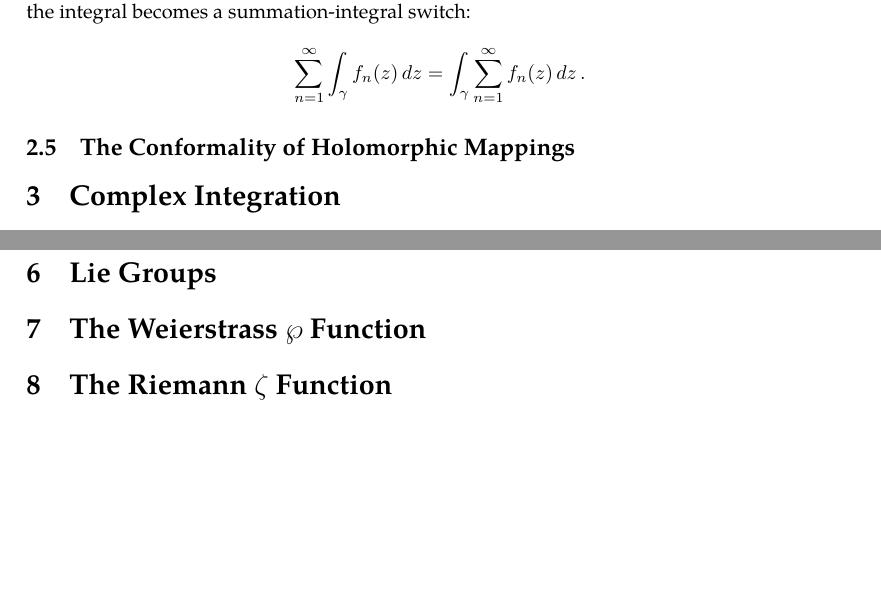
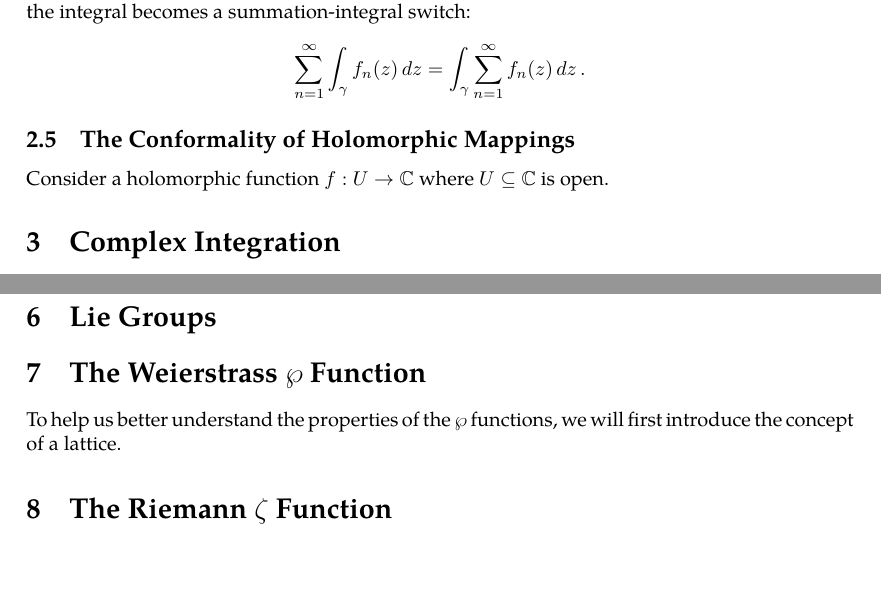
Before and after one commit to slipperking/complex-analysis-latex, a LaTeX document (main.tex): two parts of pages 20 and 49 of 49, joined at a grey line, cut so that both start at the same text. Compiled offline with pdfLaTeX.

Commit message:
overleaf_to_git (Sat Jun  7 17:38:25 2025 -0700): update main.tex from r8673 to r8675

```diff
--- a/main.tex
+++ b/main.tex
@@ -516,6 +516,7 @@ Lastly, the sufficient criteria to pass a limit through an integral:
     \[\sum_{n=1}^\infty\int_{\gamma}f_n(z)\ddz=\int_{\gamma}\sum_{n=1}^\infty f_n(z)\ddz.\]
 \end{remark}
 \subsection{The Conformality of Holomorphic Mappings}
+Consider a holomorphic function \(f:U\to\mathbb{C}\) where \(U\subseteq\mathbb{C}\) is open.
 \section{Complex Integration}
 It is important to know the differential 2-forms even for a single variable complex function. Consider \(z=x+iy\) and \(\overline{z}=x-iy\). We can then write their corresponding differentials:
 \[\ddz=\ddx+i\ddy,\quad\dd{\overline{z}}=\ddx-i\ddy.\]
@@ -1230,5 +1231,6 @@ We have touched the subject of Weierstrass' Theorem for the uniform convergence
 \section{Riemannian Surfaces}
 \section{Lie Groups}
 \section{The Weierstrass \texorpdfstring{\(\wp\)}{wp} Function}
+To help us better understand the properties of the \(\wp\) functions, we will first introduce the concept of a lattice.
 \section{The Riemann \texorpdfstring{\(\zeta\)}{zeta} Function}
 \end{document}
```
